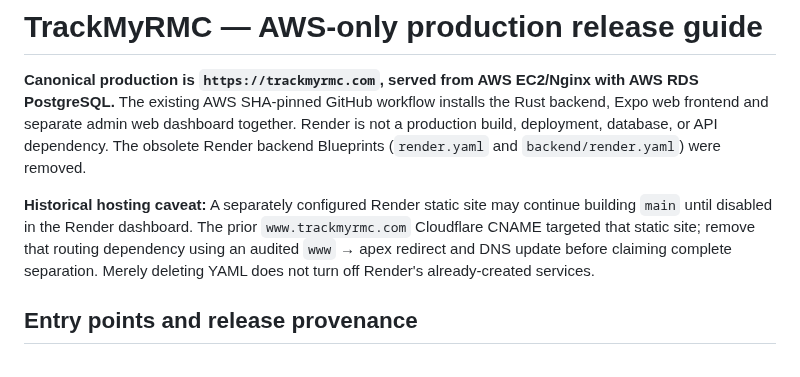
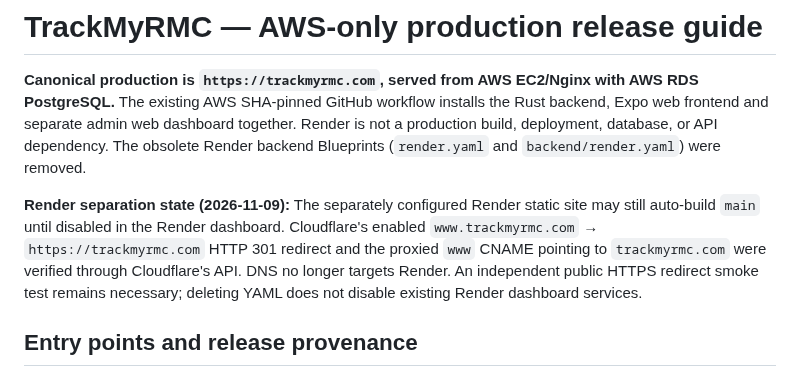
Before and after one commit to Aakruti7870/Track-My-RMC, a Markdown page: docs/DEPLOYMENT.md, the part around the change. GitHub-like rendering.

Commit message:
docs: record verified Cloudflare www routing away from Render

```diff
--- a/docs/DEPLOYMENT.md
+++ b/docs/DEPLOYMENT.md
@@ -2,7 +2,7 @@
 
 **Canonical production is `https://trackmyrmc.com`, served from AWS EC2/Nginx with AWS RDS PostgreSQL.** The existing AWS SHA-pinned GitHub workflow installs the Rust backend, Expo web frontend and separate admin web dashboard together. Render is not a production build, deployment, database, or API dependency. The obsolete Render backend Blueprints (`render.yaml` and `backend/render.yaml`) were removed.
 
-**Historical hosting caveat:** A separately configured Render static site may continue building `main` until disabled in the Render dashboard. The prior `www.trackmyrmc.com` Cloudflare CNAME targeted that static site; remove that routing dependency using an audited `www` → apex redirect and DNS update before claiming complete separation. Merely deleting YAML does not turn off Render's already-created services.
+**Render separation state (2026-11-09):** The separately configured Render static site may still auto-build `main` until disabled in the Render dashboard. Cloudflare's enabled `www.trackmyrmc.com` → `https://trackmyrmc.com` HTTP 301 redirect and the proxied `www` CNAME pointing to `trackmyrmc.com` were verified through Cloudflare's API. DNS no longer targets Render. An independent public HTTPS redirect smoke test remains necessary; deleting YAML does not disable existing Render dashboard services.
 
 ## Entry points and release provenance
 
```
